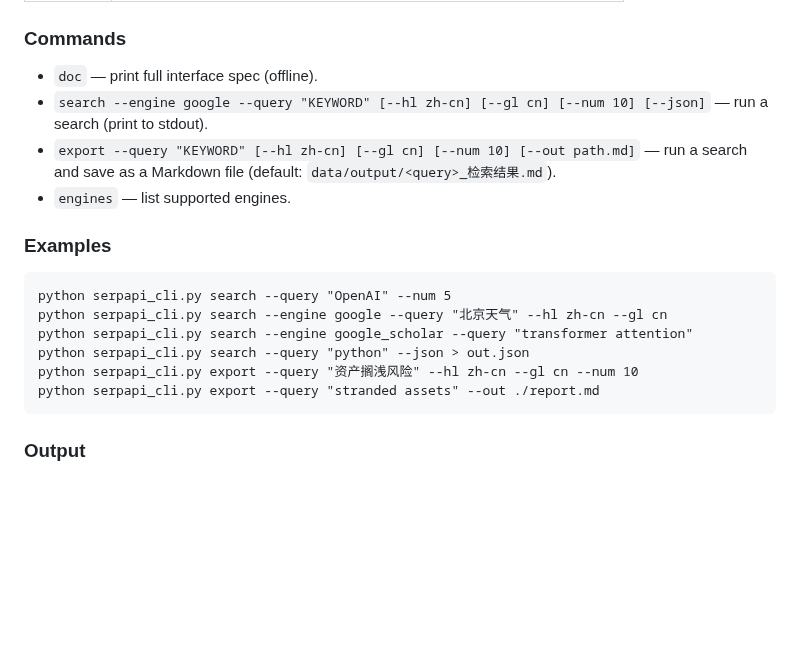
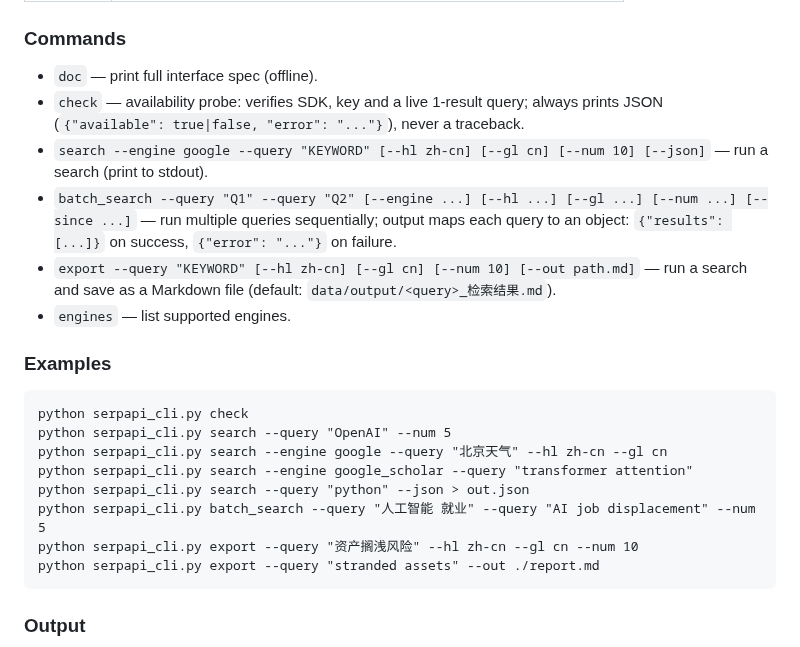
Before and after one commit to jefeerzhang/tri-research-skill, a Markdown page: skills/serpapi/SKILL.md, the part around the change. Rendered like a GitHub page; blank space fills up the shorter version.

Commit message:
docs(serpapi): 补齐命令列表缺失的 check 与 batch_search
CLI 实际提供 check（可用性探测）和 batch_search（多查询顺序
执行），文档命令列表未记录，属于对环境的过期缓存。

技术方案：
- Commands 补充两个子命令及各自输出形状
- 示例补充 check 与中英双补 batch_search 用法

影响范围：skills/serpapi/SKILL.md 文档

````diff
--- a/skills/serpapi/SKILL.md
+++ b/skills/serpapi/SKILL.md
@@ -77,16 +77,20 @@ Run the CLI `doc` command for the full interface spec (offline, no network):
 
 ### Commands
 - `doc` — print full interface spec (offline).
+- `check` — availability probe: verifies SDK, key and a live 1-result query; always prints JSON (`{"available": true|false, "error": "..."}`), never a traceback.
 - `search --engine google --query "KEYWORD" [--hl zh-cn] [--gl cn] [--num 10] [--json]` — run a search (print to stdout).
+- `batch_search --query "Q1" --query "Q2" [--engine ...] [--hl ...] [--gl ...] [--num ...] [--since ...]` — run multiple queries sequentially; output maps each query to an object: `{"results": [...]}` on success, `{"error": "..."}` on failure.
 - `export --query "KEYWORD" [--hl zh-cn] [--gl cn] [--num 10] [--out path.md]` — run a search and save as a Markdown file (default: `data/output/<query>_检索结果.md`).
 - `engines` — list supported engines.
 
 ### Examples
 ```
+python serpapi_cli.py check
 python serpapi_cli.py search --query "OpenAI" --num 5
 python serpapi_cli.py search --engine google --query "北京天气" --hl zh-cn --gl cn
 python serpapi_cli.py search --engine google_scholar --query "transformer attention"
 python serpapi_cli.py search --query "python" --json > out.json
+python serpapi_cli.py batch_search --query "人工智能 就业" --query "AI job displacement" --num 5
 python serpapi_cli.py export --query "资产搁浅风险" --hl zh-cn --gl cn --num 10
 python serpapi_cli.py export --query "stranded assets" --out ./report.md
 ```
````
